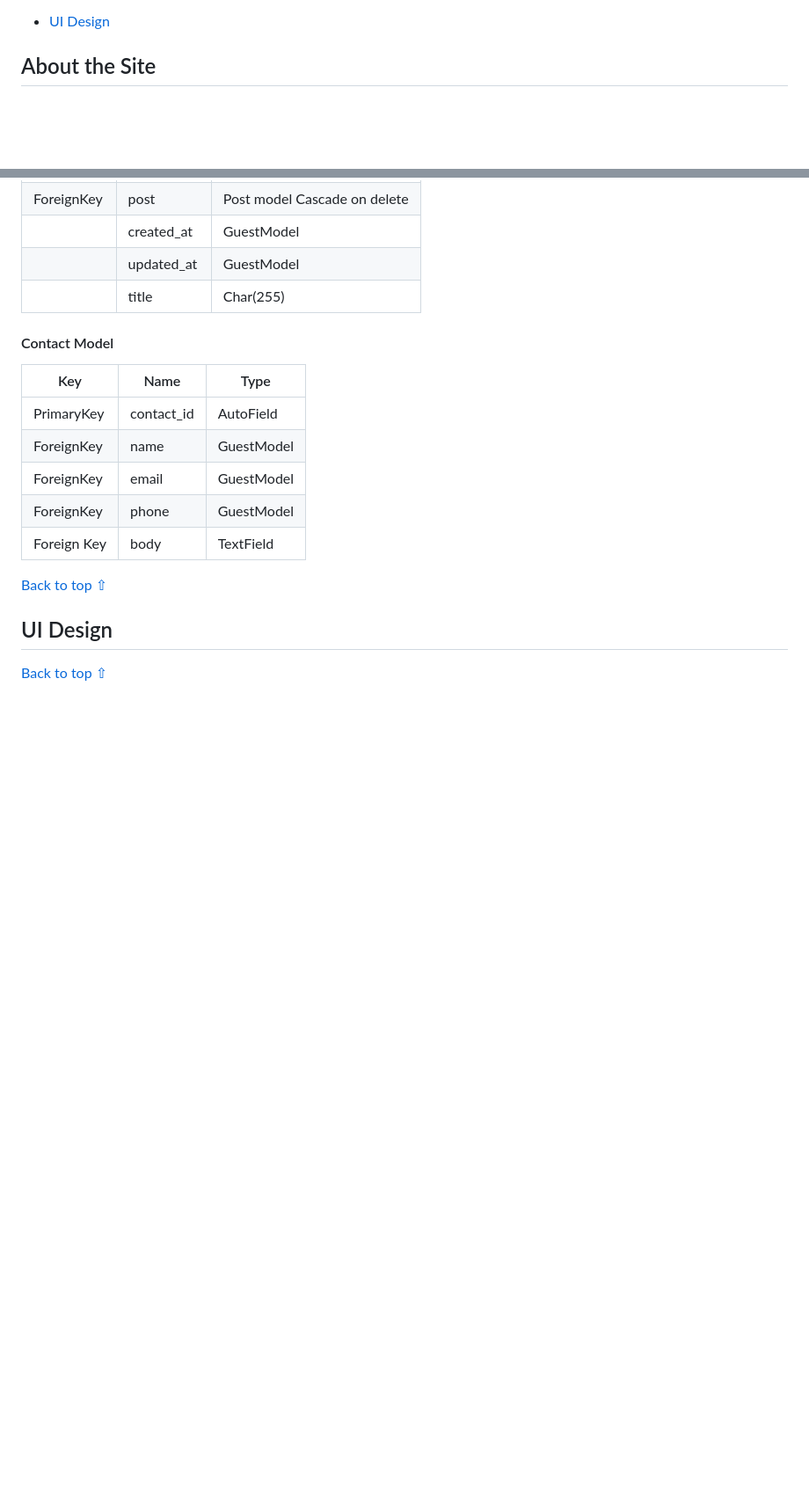
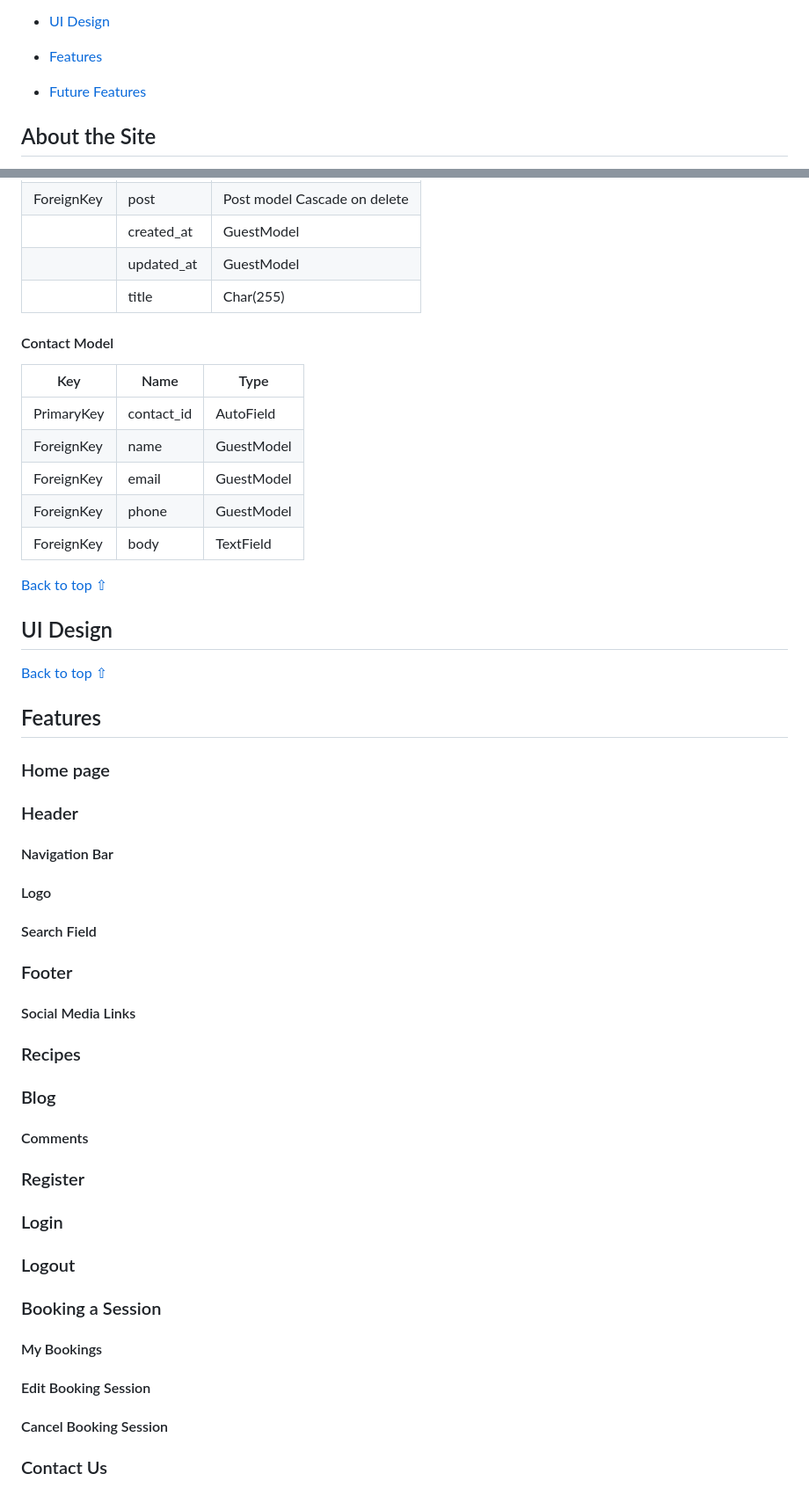
Before and after one commit to Fergie-B/On-The-Rocks, a Markdown page: README.md, 2 parts joined by grey strips. Shown at 88% size. Rendered like a GitHub page; blank space fills up the shorter version.

Commit message:
Laid out Features list

```diff
--- a/README.md
+++ b/README.md
@@ -32,6 +32,10 @@
         - [Contact Model](#contact-model)
 
   - [UI Design](#ui-design)
+
+  - [Features](#features)
+
+  - [Future Features](#future-features)
 
 
 
@@ -218,7 +222,7 @@ down into Site navigation, Site Design, User Recipes and User Interaction to bet
 | ForeignKey | name         | GuestModel |
 | ForeignKey | email        | GuestModel |
 | ForeignKey | phone        | GuestModel |
-|Foreign Key | body         | TextField  |
+| ForeignKey | body         | TextField  |
 
 
 [Back to top ⇧](#table-of-contents)
@@ -226,3 +230,41 @@ down into Site navigation, Site Design, User Recipes and User Interaction to bet
 ## UI Design
 
 [Back to top ⇧](#table-of-contents)
+
+## Features
+
+### Home page
+
+### Header
+
+#### Navigation Bar
+
+#### Logo
+
+#### Search Field
+
+### Footer
+
+#### Social Media Links
+
+### Recipes
+
+### Blog
+
+#### Comments
+
+### Register
+
+### Login
+
+### Logout
+
+### Booking a Session
+
+#### My Bookings
+
+#### Edit Booking Session
+
+#### Cancel Booking Session
+
+### Contact Us
```
